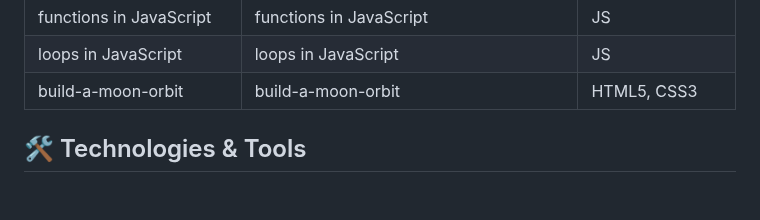
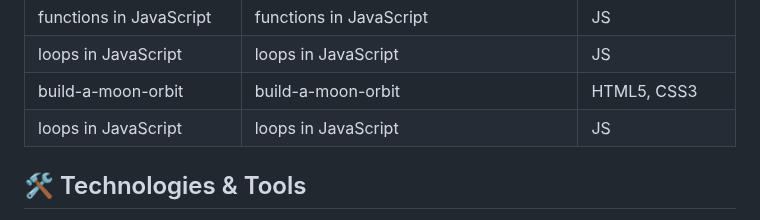
Before and after one commit to nHallecn/freeCodeCamp-projects, a Markdown page: README.md, the part around the change. Rendered like a GitHub page; blank space fills up the shorter version.

```diff
--- a/README.md
+++ b/README.md
@@ -48,6 +48,7 @@ To do list |A styled to-do list  |HTML5,CSS3
 |functions in JavaScript|functions in JavaScript|JS
 |loops in JavaScript|loops in JavaScript|JS
 |build-a-moon-orbit|build-a-moon-orbit|HTML5, CSS3|
+|loops in JavaScript|loops in JavaScript|JS
 
 
 ## 🛠️ Technologies & Tools
```
